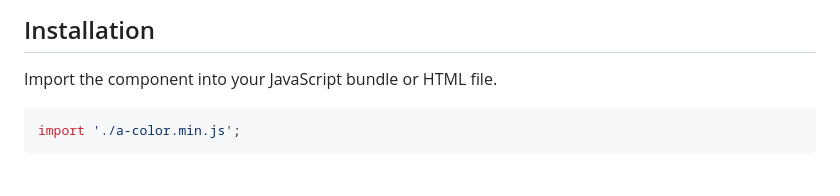
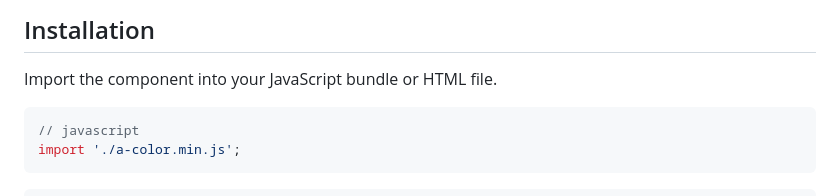
Before and after one commit to HolmesBryant/a-color, a Markdown page: README.md, the part around the change printed below. Drawn GitHub-style.

````diff
--- a/README.md
+++ b/README.md
@@ -24,5 +24,6 @@ Demo: [https://holmesbryant.github.io/a-color/](https://holmesbryant.github.io/a
 Import the component into your JavaScript bundle or HTML file.
 
 ```javaScript
+// javascript
 import './a-color.min.js';
 ```
````
Also changed, not shown: other parts of README.md (+6 -1 lines).
